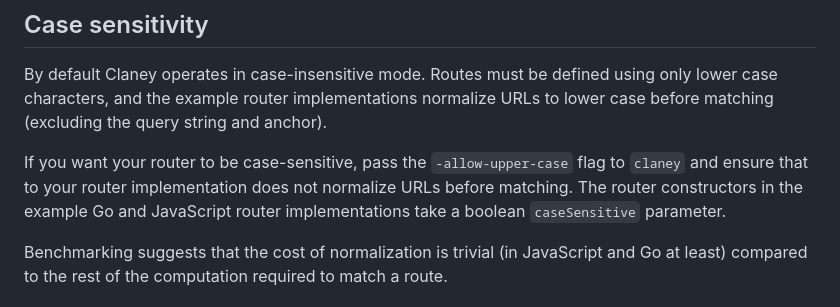
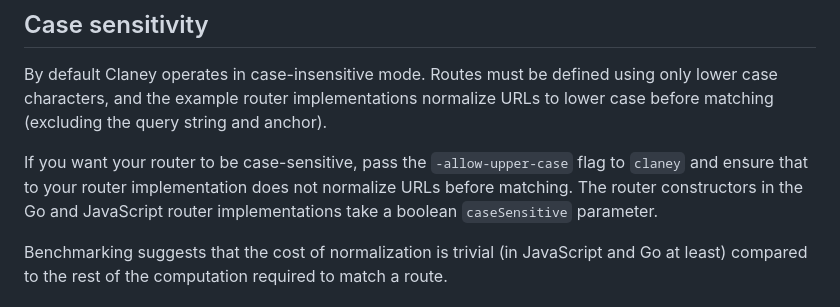
Before and after one commit to addrummond/claney, a Markdown page: Readme.md, the part around the change. GitHub-like rendering.

Commit message:
tweak readme

```diff
--- a/Readme.md
+++ b/Readme.md
@@ -334,8 +334,8 @@ normalize URLs to lower case before matching (excluding the query string and
 anchor).
 
 If you want your router to be case-sensitive, pass the `-allow-upper-case` flag
-to `claney` and ensure that to your router implementation does not normalize URLs
-before matching. The router constructors in the example Go and JavaScript router
+to `claney` and ensure that to your router implementation does not normalize
+URLs before matching. The router constructors in the Go and JavaScript router
 implementations take a boolean `caseSensitive` parameter.
 
 Benchmarking suggests that the cost of normalization is trivial (in JavaScript
```
